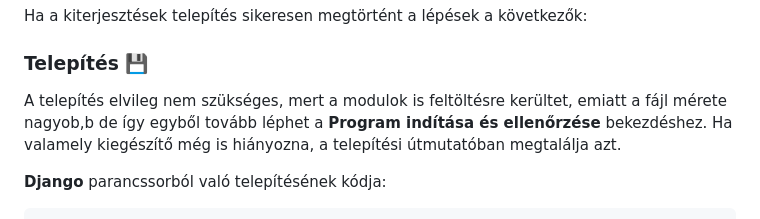
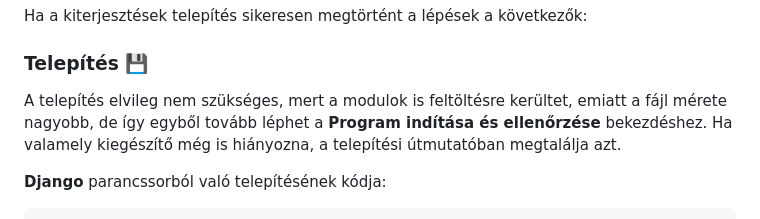
Before and after one commit to mathemark/Mysticus3DWebGame, a Markdown page: README.md, the part around the change. Drawn GitHub-style.

```diff
--- a/README.md
+++ b/README.md
@@ -15,7 +15,7 @@ Ha a kiterjesztések telepítés sikeresen megtörtént a lépések a következ
 
 ### Telepítés 💾
 
-A telepítés elvileg nem szükséges, mert a modulok is feltöltésre kerültet, emiatt a fájl mérete nagyob,b de így egyből tovább léphet
+A telepítés elvileg nem szükséges, mert a modulok is feltöltésre kerültet, emiatt a fájl mérete nagyobb, de így egyből tovább léphet
 a <b>Program indítása és ellenőrzése</b> bekezdéshez.
 Ha valamely kiegészítő még is hiányozna, a telepítési útmutatóban megtalálja azt.
 
```
